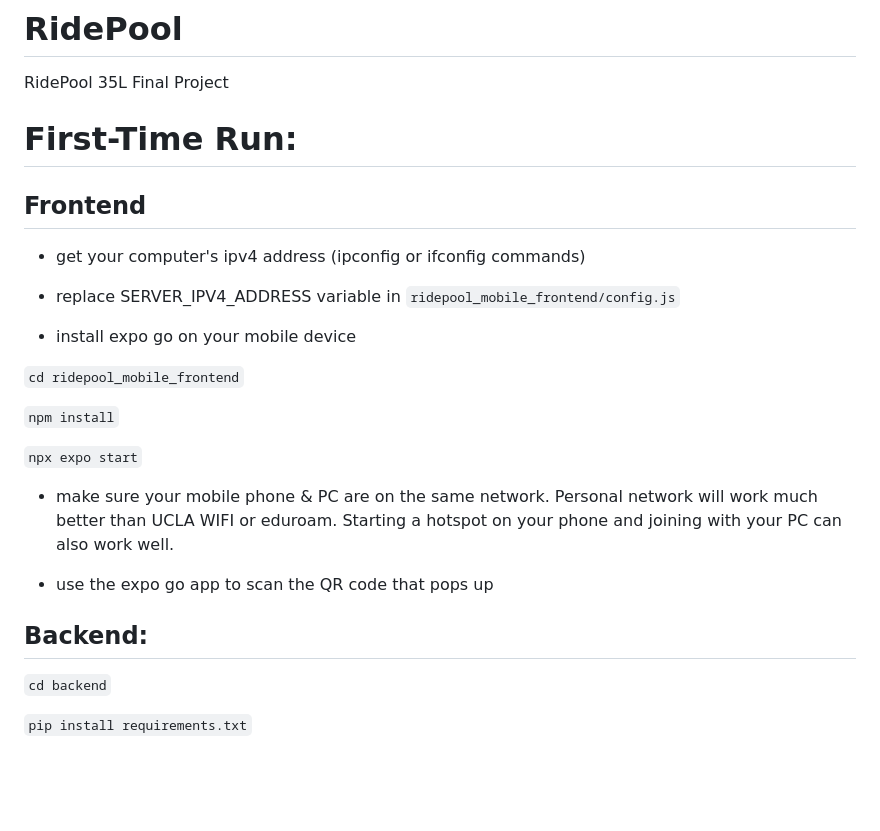
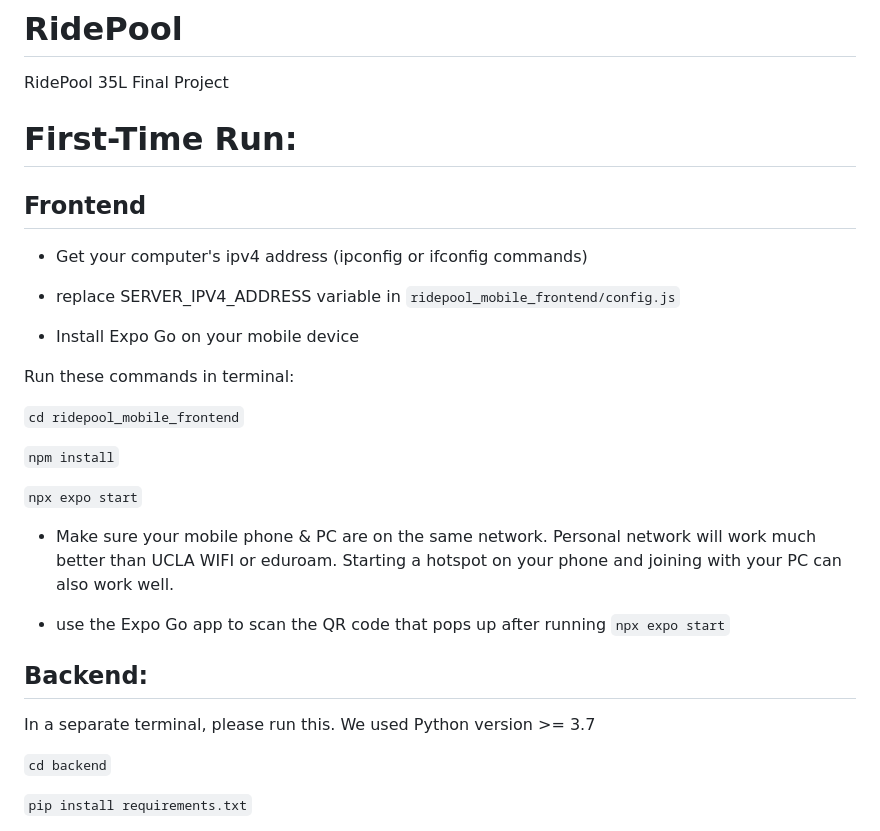
Before and after one commit to Toidi357/RidePool, a Markdown page: README.md, the part around the change. GitHub-like rendering; blank space fills up the shorter version.

Commit message:
flesh out readme

```diff
--- a/README.md
+++ b/README.md
@@ -5,11 +5,13 @@
 
  ## Frontend
 
- - get your computer's ipv4 address (ipconfig or ifconfig commands)
+ - Get your computer's ipv4 address (ipconfig or ifconfig commands)
 
  - replace SERVER_IPV4_ADDRESS variable in `ridepool_mobile_frontend/config.js`
 
- - install expo go on your mobile device
+ - Install Expo Go on your mobile device
+
+ Run these commands in terminal:
 
  `cd ridepool_mobile_frontend`
 
@@ -17,11 +19,13 @@
 
  `npx expo start`
 
- - make sure your mobile phone & PC are on the same network. Personal network will work much better than UCLA WIFI or eduroam. Starting a hotspot on your phone and joining with your PC can also work well.
+ - Make sure your mobile phone & PC are on the same network. Personal network will work much better than UCLA WIFI or eduroam. Starting a hotspot on your phone and joining with your PC can also work well.
 
- - use the expo go app to scan the QR code that pops up
+ - use the Expo Go app to scan the QR code that pops up after running `npx expo start`
 
  ## Backend:
+
+ In a separate terminal, please run this. We used Python version >= 3.7
 
  `cd backend`
 
```
